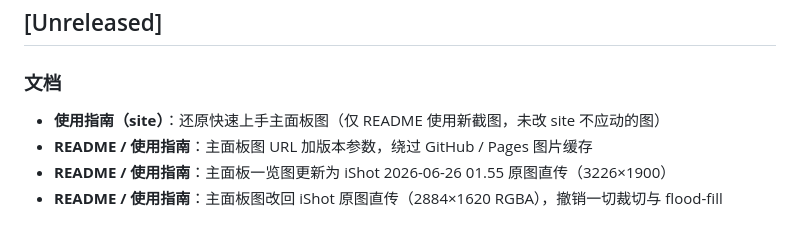
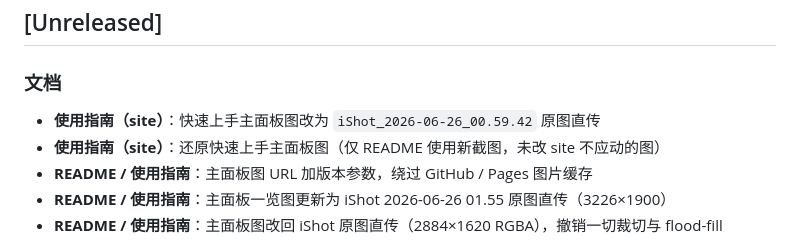
Before and after one commit to tomideas/momo-illustrator, a Markdown page: CHANGELOG.md, the part around the change. Rendered like a GitHub page.

Commit message:
docs: set quick-start panel image to iShot 00.59.42 original.
Co-authored-by: Cursor <cursoragent@cursor.com>

```diff
--- a/CHANGELOG.md
+++ b/CHANGELOG.md
@@ -3,6 +3,7 @@
 ## [Unreleased]
 
 ### 文档
+- **使用指南（site）**：快速上手主面板图改为 `iShot_2026-06-26_00.59.42` 原图直传
 - **使用指南（site）**：还原快速上手主面板图（仅 README 使用新截图，未改 site 不应动的图）
 - **README / 使用指南**：主面板图 URL 加版本参数，绕过 GitHub / Pages 图片缓存
 - **README / 使用指南**：主面板一览图更新为 iShot 2026-06-26 01.55 原图直传（3226×1900）
```
Also changed, not shown: site/assets/images/panel-layout.png.
